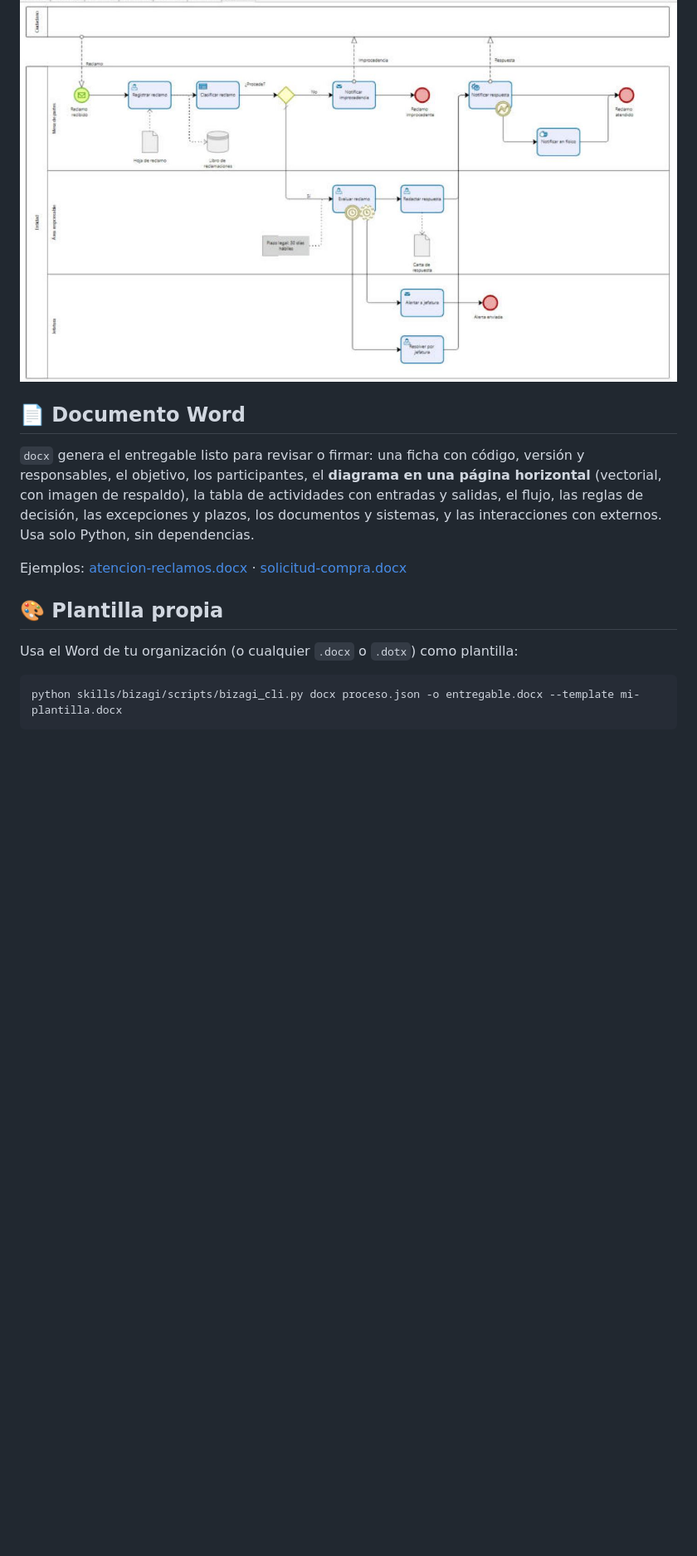
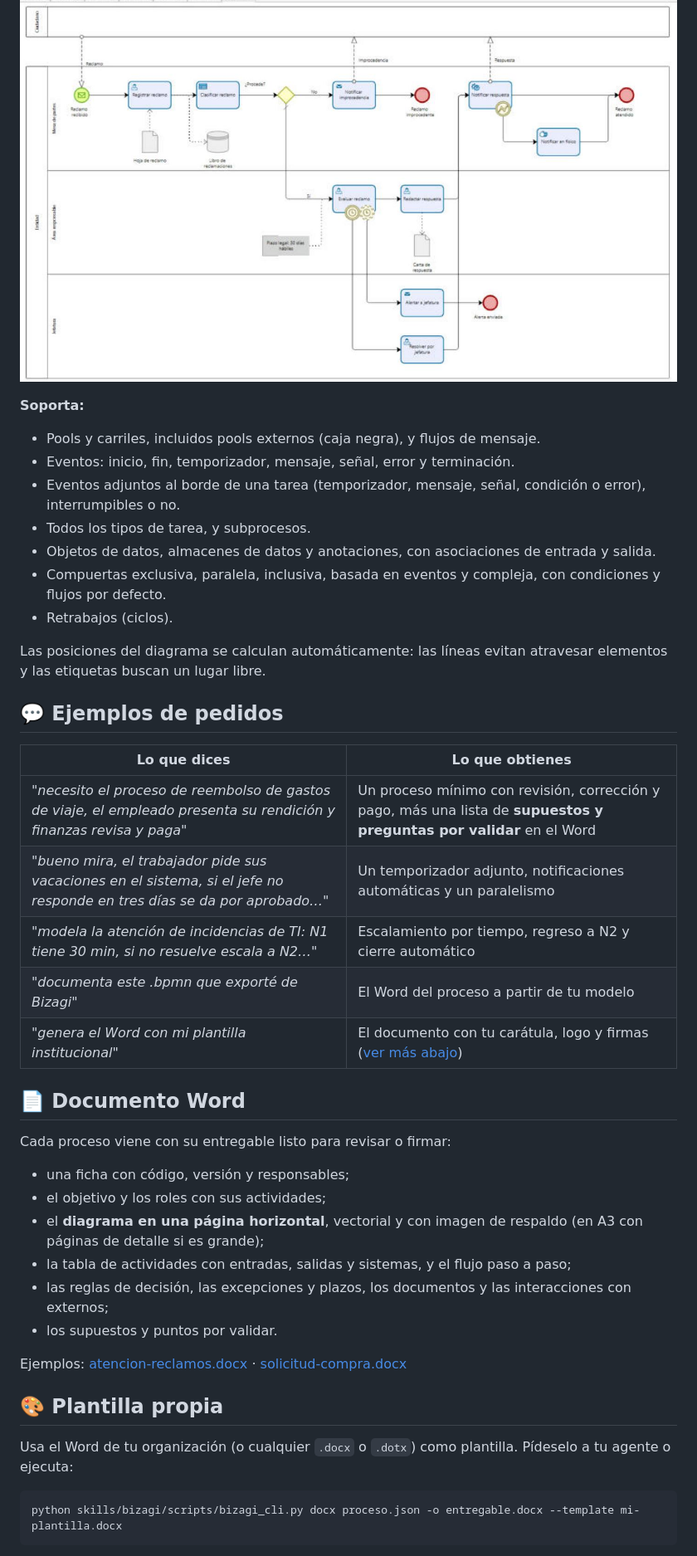
Before and after one commit to kennedy122112/bizagi-skill, a Markdown page: README.md, the part around one of its changes. Shown at 83% size. Drawn GitHub-style; blank space fills up the shorter version.

````diff
--- a/README.md
+++ b/README.md
@@ -51,15 +63,42 @@ Y con plazos, excepciones, documentos y sistemas, por ejemplo una atención de r
   <img alt="Atención de reclamos importada en Bizagi Modeler" src="docs/bizagi-reclamos.jpg" width="100%">
 </p>
 
+**Soporta:**
+- Pools y carriles, incluidos pools externos (caja negra), y flujos de mensaje.
+- Eventos: inicio, fin, temporizador, mensaje, señal, error y terminación.
+- Eventos adjuntos al borde de una tarea (temporizador, mensaje, señal, condición o error), interrumpibles o no.
+- Todos los tipos de tarea, y subprocesos.
+- Objetos de datos, almacenes de datos y anotaciones, con asociaciones de entrada y salida.
+- Compuertas exclusiva, paralela, inclusiva, basada en eventos y compleja, con condiciones y flujos por defecto.
+- Retrabajos (ciclos).
+
+Las posiciones del diagrama se calculan automáticamente: las líneas evitan atravesar elementos y las etiquetas buscan un lugar libre.
+
+## 💬 Ejemplos de pedidos
+
+| Lo que dices | Lo que obtienes |
+|---|---|
+| *"necesito el proceso de reembolso de gastos de viaje, el empleado presenta su rendición y finanzas revisa y paga"* | Un proceso mínimo con revisión, corrección y pago, más una lista de **supuestos y preguntas por validar** en el Word |
+| *"bueno mira, el trabajador pide sus vacaciones en el sistema, si el jefe no responde en tres días se da por aprobado…"* | Un temporizador adjunto, notificaciones automáticas y un paralelismo |
+| *"modela la atención de incidencias de TI: N1 tiene 30 min, si no resuelve escala a N2…"* | Escalamiento por tiempo, regreso a N2 y cierre automático |
+| *"documenta este .bpmn que exporté de Bizagi"* | El Word del proceso a partir de tu modelo |
+| *"genera el Word con mi plantilla institucional"* | El documento con tu carátula, logo y firmas ([ver más abajo](#-plantilla-propia)) |
+
 ## 📄 Documento Word
 
-`docx` genera el entregable listo para revisar o firmar: una ficha con código, versión y responsables, el objetivo, los participantes, el **diagrama en una página horizontal** (vectorial, con imagen de respaldo), la tabla de actividades con entradas y salidas, el flujo, las reglas de decisión, las excepciones y plazos, los documentos y sistemas, y las interacciones con externos. Usa solo Python, sin dependencias.
+Cada proceso viene con su entregable listo para revisar o firmar:
+- una ficha con código, versión y responsables;
+- el objetivo y los roles con sus actividades;
+- el **diagrama en una página horizontal**, vectorial y con imagen de respaldo (en A3 con páginas de detalle si es grande);
+- la tabla de actividades con entradas, salidas y sistemas, y el flujo paso a paso;
+- las reglas de decisión, las excepciones y plazos, los documentos y las interacciones con externos;
+- los supuestos y puntos por validar.
 
 Ejemplos: [atencion-reclamos.docx](docs/atencion-reclamos.docx) · [solicitud-compra.docx](docs/solicitud-compra.docx)
 
 ## 🎨 Plantilla propia
 
-Usa el Word de tu organización (o cualquier `.docx` o `.dotx`) como plantilla:
+Usa el Word de tu organización (o cualquier `.docx` o `.dotx`) como plantilla. Pídeselo a tu agente o ejecuta:
 
 ```bash
 python skills/bizagi/scripts/bizagi_cli.py docx proceso.json -o entregable.docx --template mi-plantilla.docx
````
Also changed, not shown: other parts of README.md (+67 -48 lines).
